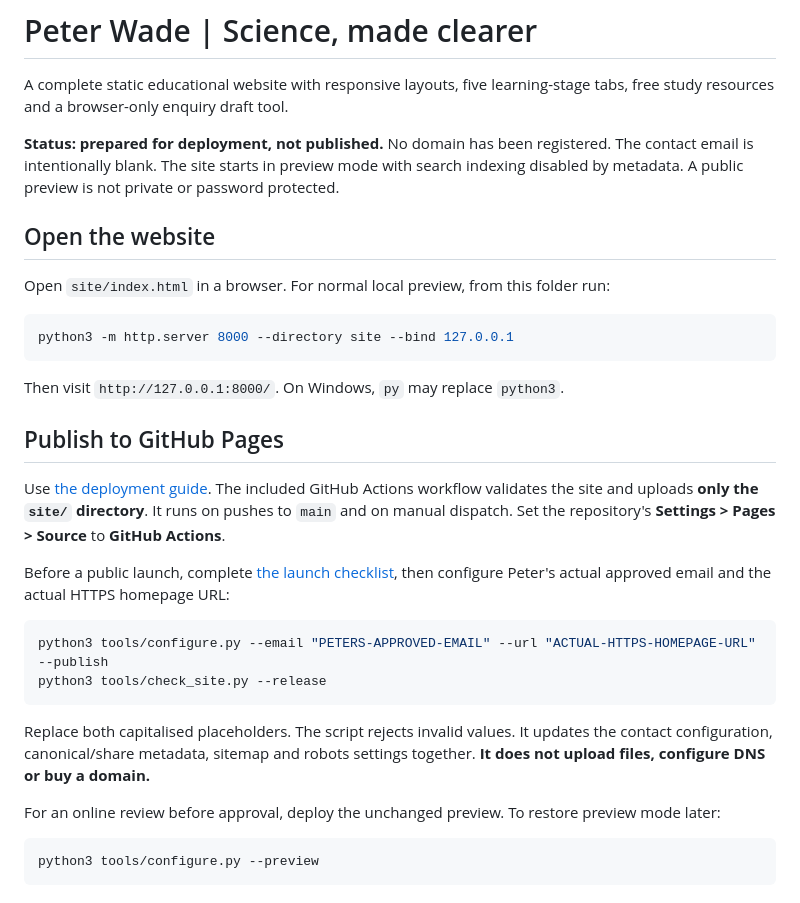
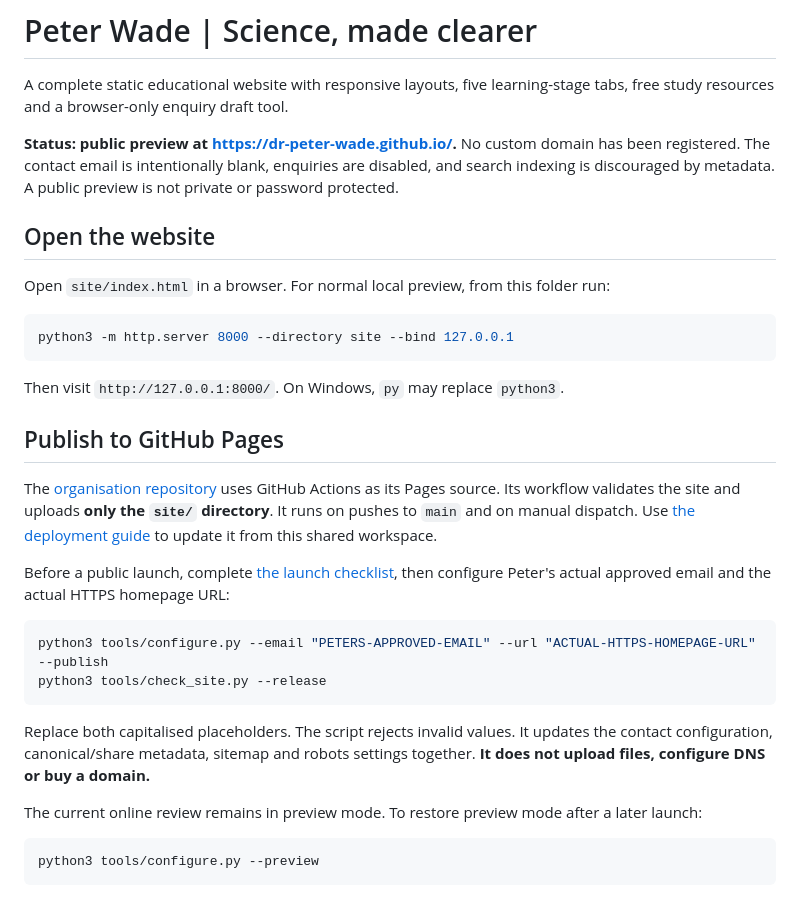
Before and after one commit to dr-peter-wade/dr-peter-wade.github.io, a Markdown page: README.md, the part around the change. Rendered like a GitHub page.

Commit message:
Document educational preview deployment

````diff
--- a/README.md
+++ b/README.md
@@ -2,7 +2,7 @@
 
 A complete static educational website with responsive layouts, five learning-stage tabs, free study resources and a browser-only enquiry draft tool.
 
-**Status: prepared for deployment, not published.** No domain has been registered. The contact email is intentionally blank. The site starts in preview mode with search indexing disabled by metadata. A public preview is not private or password protected.
+**Status: public preview at https://dr-peter-wade.github.io/.** No custom domain has been registered. The contact email is intentionally blank, enquiries are disabled, and search indexing is discouraged by metadata. A public preview is not private or password protected.
 
 ## Open the website
 
@@ -16,7 +16,7 @@ Then visit `http://127.0.0.1:8000/`. On Windows, `py` may replace `python3`.
 
 ## Publish to GitHub Pages
 
-Use [the deployment guide](docs/DEPLOYMENT.md). The included GitHub Actions workflow validates the site and uploads **only the `site/` directory**. It runs on pushes to `main` and on manual dispatch. Set the repository's **Settings > Pages > Source** to **GitHub Actions**.
+The [organisation repository](https://github.com/dr-peter-wade/dr-peter-wade.github.io) uses GitHub Actions as its Pages source. Its workflow validates the site and uploads **only the `site/` directory**. It runs on pushes to `main` and on manual dispatch. Use [the deployment guide](docs/DEPLOYMENT.md) to update it from this shared workspace.
 
 Before a public launch, complete [the launch checklist](docs/LAUNCH-CHECKLIST.md), then configure Peter's actual approved email and the actual HTTPS homepage URL:
 
@@ -27,7 +27,7 @@ python3 tools/check_site.py --release
 
 Replace both capitalised placeholders. The script rejects invalid values. It updates the contact configuration, canonical/share metadata, sitemap and robots settings together. **It does not upload files, configure DNS or buy a domain.**
 
-For an online review before approval, deploy the unchanged preview. To restore preview mode later:
+The current online review remains in preview mode. To restore preview mode after a later launch:
 
 ```sh
 python3 tools/configure.py --preview
````
Also changed, not shown: docs/DEPLOYMENT.md (+15 -34 lines).
